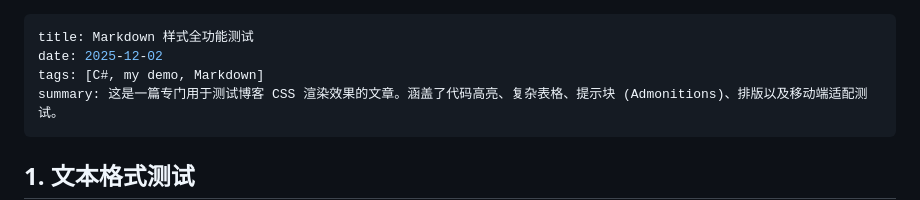
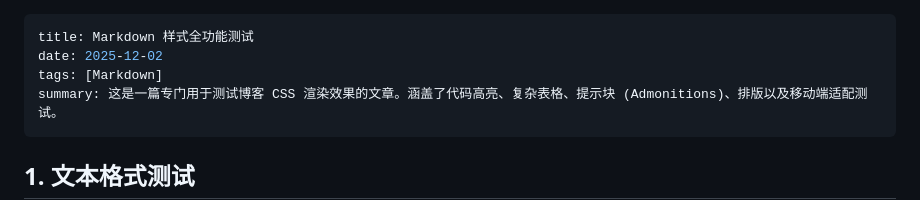
Before and after one commit to io8963/scaling-parakeet, a Markdown page: markdown/02.md, the part around the change. Rendered like a GitHub page.

```diff
--- a/markdown/02.md
+++ b/markdown/02.md
@@ -1,7 +1,7 @@
 ---
 title: Markdown 样式全功能测试
 date: 2025-12-02
-tags: [C#, my demo, Markdown]
+tags: [Markdown]
 summary: 这是一篇专门用于测试博客 CSS 渲染效果的文章。涵盖了代码高亮、复杂表格、提示块 (Admonitions)、排版以及移动端适配测试。
 ---
 
```
